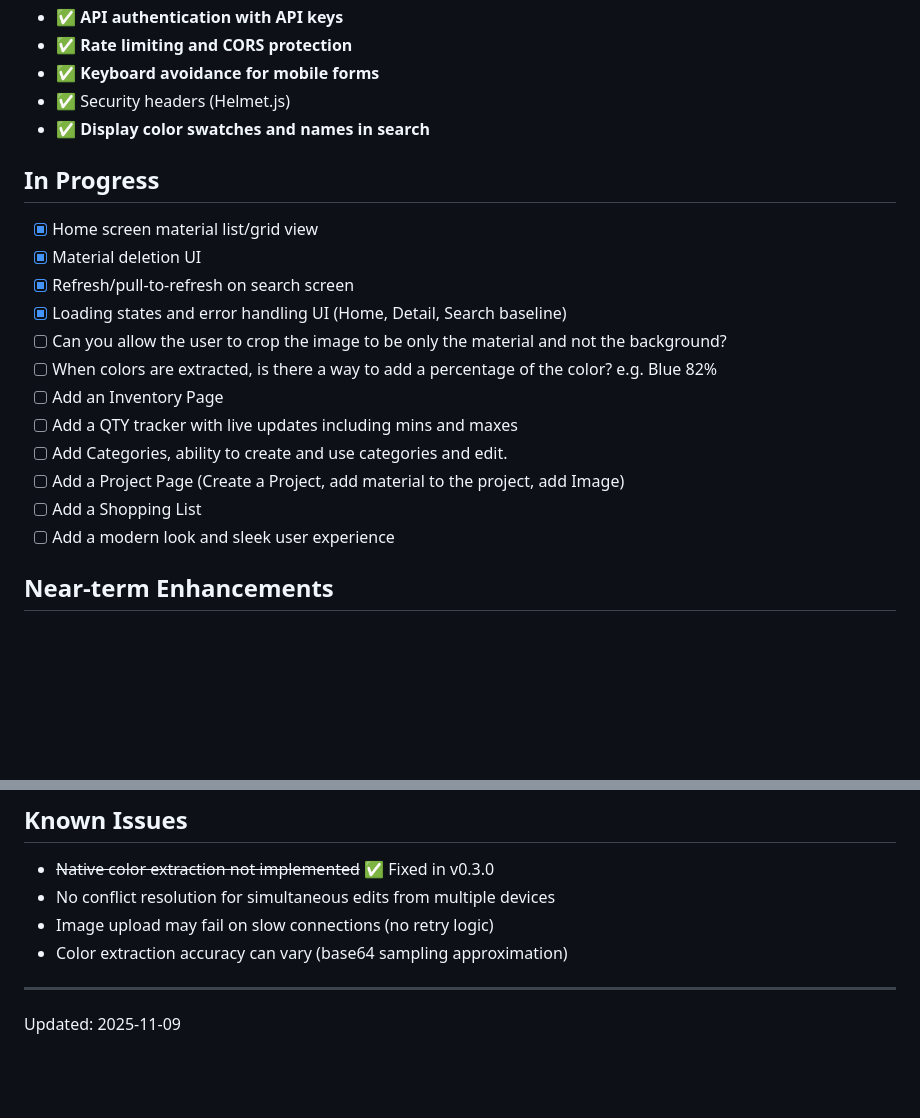
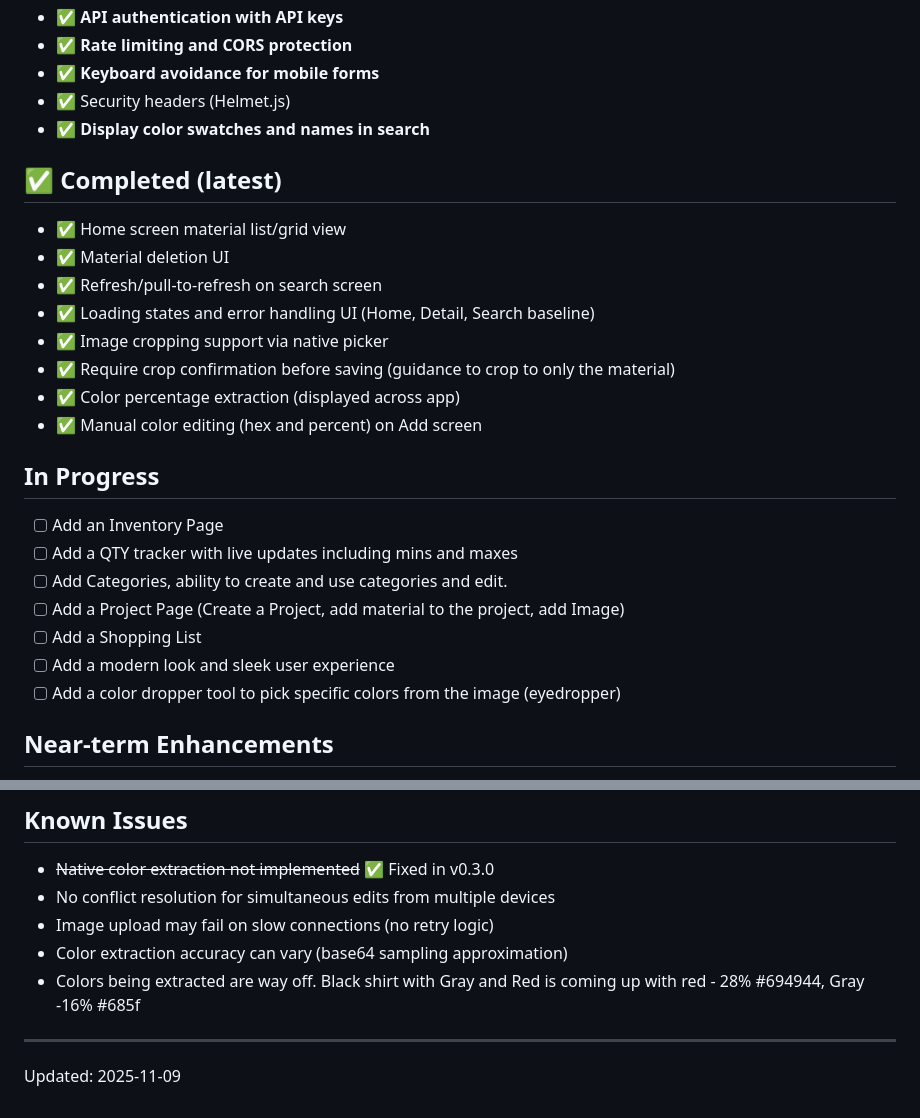
Before and after one commit to James-Hendershott/materialTracker, a Markdown page: ROADMAP.md, 2 parts joined by grey strips. GitHub-like rendering; blank space fills up the shorter version.

Commit message:
docs(roadmap): move completed items and clarify remaining work
- Move grid/list, deletion, refresh, loading, cropping, percentages, and manual color edit to Completed
- Keep Inventory, QTY tracker, Categories, Project, Shopping List, modern UX in progress
- Add explicit color dropper tool item

```diff
--- a/ROADMAP.md
+++ b/ROADMAP.md
@@ -15,19 +15,24 @@
 - ✅ Security headers (Helmet.js)
 - ✅ **Display color swatches and names in search**
 
+## ✅ Completed (latest)
+- ✅ Home screen material list/grid view
+- ✅ Material deletion UI
+- ✅ Refresh/pull-to-refresh on search screen
+- ✅ Loading states and error handling UI (Home, Detail, Search baseline)
+- ✅ Image cropping support via native picker
+- ✅ Require crop confirmation before saving (guidance to crop to only the material)
+- ✅ Color percentage extraction (displayed across app)
+- ✅ Manual color editing (hex and percent) on Add screen
+
 ## In Progress
-- [x] Home screen material list/grid view
-- [x] Material deletion UI
-- [x] Refresh/pull-to-refresh on search screen
-- [x] Loading states and error handling UI (Home, Detail, Search baseline)
-- [ ] Can you allow the user to crop the image to be only the material and not the background?
-- [ ] When colors are extracted, is there a way to add a percentage of the color? e.g. Blue 82%
 - [ ] Add an Inventory Page
 - [ ] Add a QTY tracker with live updates including mins and maxes
 - [ ] Add Categories, ability to create and use categories and edit.
 - [ ] Add a Project Page (Create a Project, add material to the project, add Image)
 - [ ] Add a Shopping List
 - [ ] Add a modern look and sleek user experience
+- [ ] Add a color dropper tool to pick specific colors from the image (eyedropper)
 
 ## Near-term Enhancements
 - [ ] Authentication (JWT-based user login)
@@ -73,6 +78,7 @@
 - No conflict resolution for simultaneous edits from multiple devices
 - Image upload may fail on slow connections (no retry logic)
 - Color extraction accuracy can vary (base64 sampling approximation)
+- Colors being extracted are way off. Black shirt with Gray and Red is coming up with red - 28% #694944, Gray -16% #685f
 
 ---
 Updated: 2025-11-09
```
